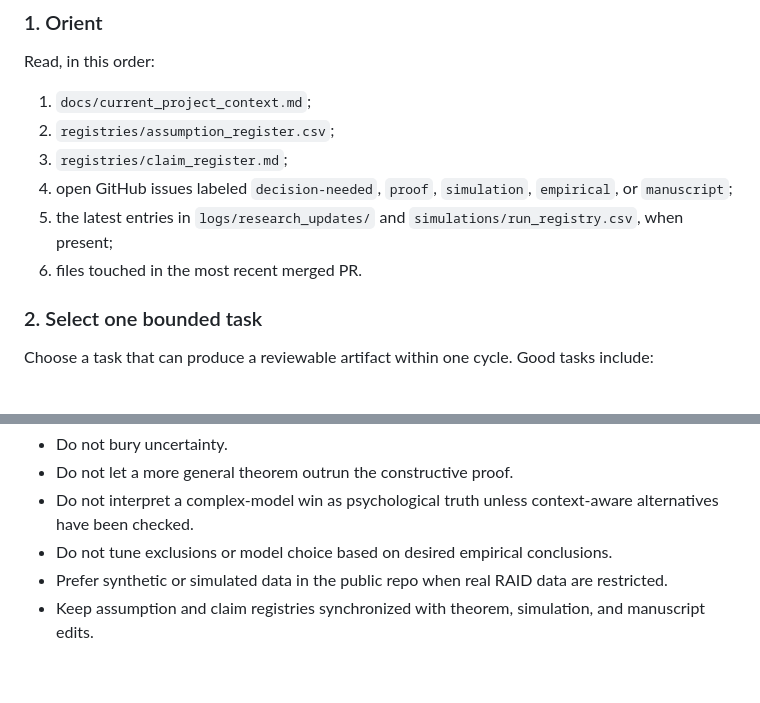
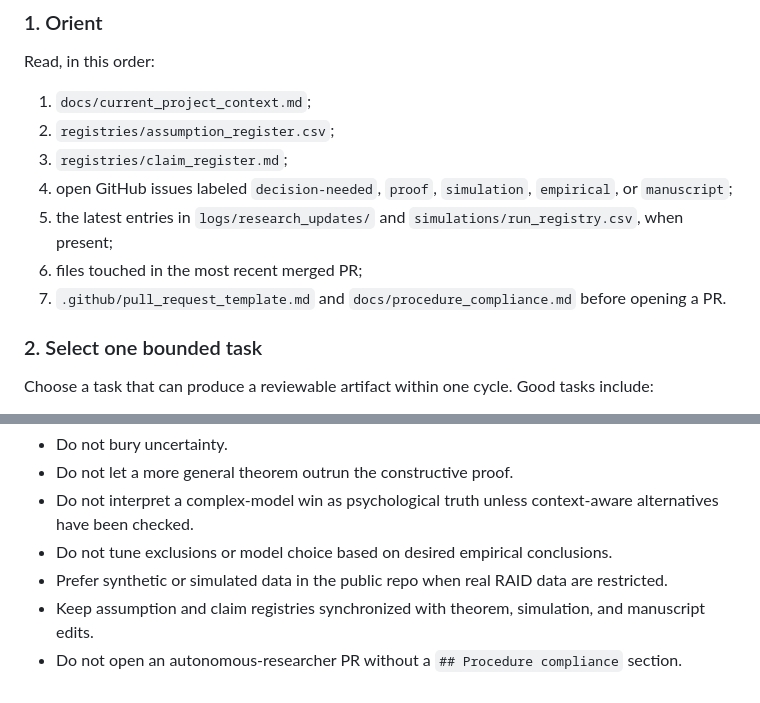
Before and after one commit to blam3/Omitting-Context-in-Cognition, a Markdown page: loops/autonomous_researcher_loop.md, 2 parts joined by grey strips. Drawn GitHub-style.

```diff
--- a/loops/autonomous_researcher_loop.md
+++ b/loops/autonomous_researcher_loop.md
@@ -25,7 +25,8 @@ Read, in this order:
 3. `registries/claim_register.md`;
 4. open GitHub issues labeled `decision-needed`, `proof`, `simulation`, `empirical`, or `manuscript`;
 5. the latest entries in `logs/research_updates/` and `simulations/run_registry.csv`, when present;
-6. files touched in the most recent merged PR.
+6. files touched in the most recent merged PR;
+7. `.github/pull_request_template.md` and `docs/procedure_compliance.md` before opening a PR.
 
 ### 2. Select one bounded task
 
@@ -173,3 +201,4 @@ Use these defaults to avoid unnecessary interruption:
 - Do not tune exclusions or model choice based on desired empirical conclusions.
 - Prefer synthetic or simulated data in the public repo when real RAID data are restricted.
 - Keep assumption and claim registries synchronized with theorem, simulation, and manuscript edits.
+- Do not open an autonomous-researcher PR without a `## Procedure compliance` section.
```
Also changed, not shown: other parts of loops/autonomous_researcher_loop.md (+30 -3 lines).
